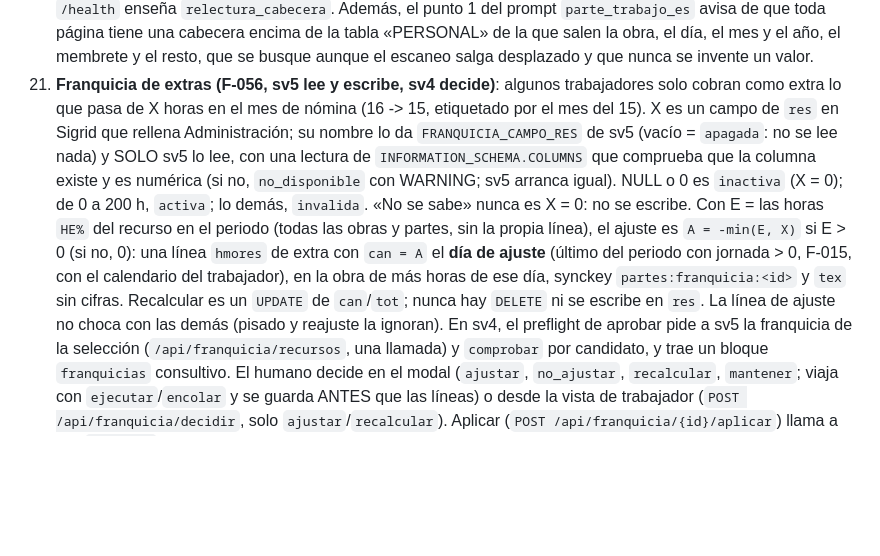
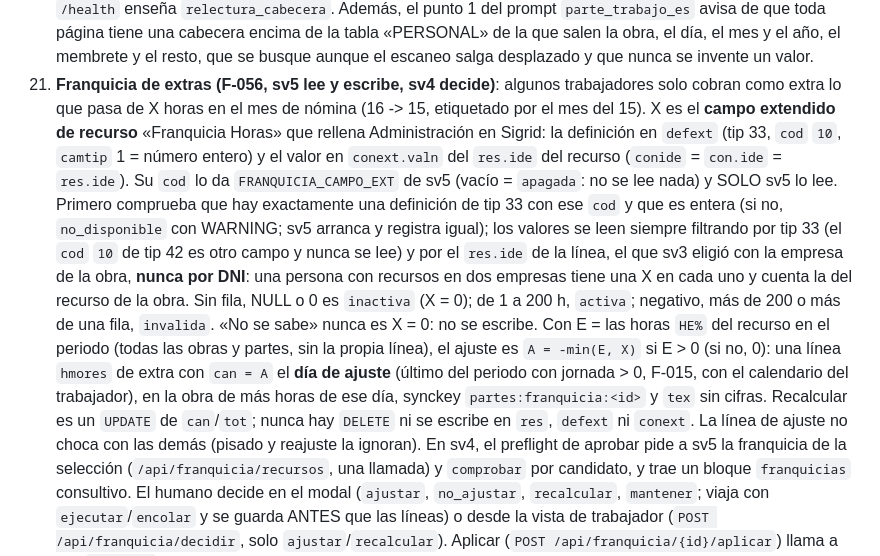
Before and after one commit to ruesma-dev/partes, a Markdown page: docs/ARCHITECTURE.md, the part around the change. GitHub-like rendering; blank space fills up the shorter version.

Commit message:
F-056 T25: documentación del campo extendido (rehace lo de T19)
T19 describía una columna de res que no existe. Ahora:

- ARCHITECTURE.md, semántica 21: X es el campo extendido de recurso
  (defext tip 33, cod 10, camtip 1; valor en conext.valn). Se lee por el
  res.ide de la línea y nunca por DNI. Explica qué la deja
  no_disponible o invalida, que el cod 10 de tip 42 no se lee y que no se
  escribe en res, defext ni conext.
- partes-proyecto.md: §5.5 quater dice dónde vive X, y la tabla de
  variables cambia FRANQUICIA_CAMPO_RES por FRANQUICIA_CAMPO_EXT.

azure-apps/partes.md se corrige en su propio repositorio, en un commit
local que rectifica 58bce5e.

Verificado: grep CAMPO_RES no da nada en los tres documentos ni en el
código de producción de services/.

Co-Authored-By: Claude Opus 5.5 <noreply@anthropic.com>

```diff
--- a/docs/ARCHITECTURE.md
+++ b/docs/ARCHITECTURE.md
@@ -646,21 +646,28 @@ contexto añade `embedded_in` (la cadena de correos). El correo va a
     aunque el escaneo salga desplazado y que nunca se invente un valor.
 21. **Franquicia de extras (F-056, sv5 lee y escribe, sv4 decide)**:
     algunos trabajadores solo cobran como extra lo que pasa de X horas en
-    el mes de nómina (16 -> 15, etiquetado por el mes del 15). X es un
-    campo de `res` en Sigrid que rellena Administración; su nombre lo da
-    `FRANQUICIA_CAMPO_RES` de sv5 (vacío = `apagada`: no se lee nada) y SOLO
-    sv5 lo lee, con una lectura de `INFORMATION_SCHEMA.COLUMNS` que
-    comprueba que la columna existe y es numérica (si no, `no_disponible`
-    con WARNING; sv5 arranca igual). NULL o 0 es `inactiva` (X = 0); de 0 a
-    200 h, `activa`; lo demás, `invalida`. «No se sabe» nunca es X = 0: no
-    se escribe. Con E = las horas `HE%` del recurso en el periodo (todas
+    el mes de nómina (16 -> 15, etiquetado por el mes del 15). X es el
+    **campo extendido de recurso** «Franquicia Horas» que rellena
+    Administración en Sigrid: la definición en `defext` (tip 33, `cod` `10`,
+    `camtip` 1 = número entero) y el valor en `conext.valn` del `res.ide`
+    del recurso (`conide` = `con.ide` = `res.ide`). Su `cod` lo da
+    `FRANQUICIA_CAMPO_EXT` de sv5 (vacío = `apagada`: no se lee nada) y SOLO
+    sv5 lo lee. Primero comprueba que hay exactamente una definición de tip
+    33 con ese `cod` y que es entera (si no, `no_disponible` con WARNING;
+    sv5 arranca y registra igual); los valores se leen siempre filtrando
+    por tip 33 (el `cod` `10` de tip 42 es otro campo y nunca se lee) y por
+    el `res.ide` de la línea, el que sv3 eligió con la empresa de la obra,
+    **nunca por DNI**: una persona con recursos en dos empresas tiene una X
+    en cada uno y cuenta la del recurso de la obra. Sin fila, NULL o 0 es
+    `inactiva` (X = 0); de 1 a 200 h, `activa`; negativo, más de 200 o más
+    de una fila, `invalida`. «No se sabe» nunca es X = 0: no se escribe. Con E = las horas `HE%` del recurso en el periodo (todas
     las obras y partes, sin la propia línea), el ajuste es
     `A = -min(E, X)` si E > 0 (si no, 0): una línea `hmores` de extra con
     `can = A` el **día de ajuste** (último del periodo con jornada > 0,
     F-015, con el calendario del trabajador), en la obra de más horas de
     ese día, synckey `partes:franquicia:<id>` y `tex` sin cifras.
     Recalcular es un `UPDATE` de `can`/`tot`; nunca hay `DELETE` ni se
-    escribe en `res`. La línea de ajuste no choca con las demás (pisado y
+    escribe en `res`, `defext` ni `conext`. La línea de ajuste no choca con las demás (pisado y
     reajuste la ignoran). En sv4, el preflight de aprobar pide a sv5 la
     franquicia de la selección (`/api/franquicia/recursos`, una llamada) y
     `comprobar` por candidato, y trae un bloque `franquicias` consultivo.
```
Also changed, not shown: docs/referencia/partes-proyecto.md (+3 -2 lines), specs/F-056-franquicia-de-extras/tasks.md (+1 -1 lines).
